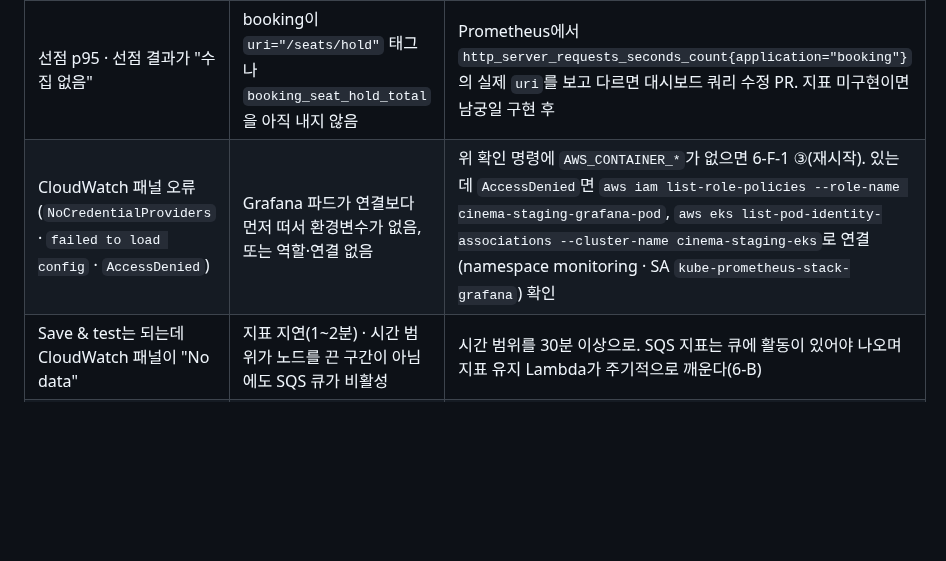
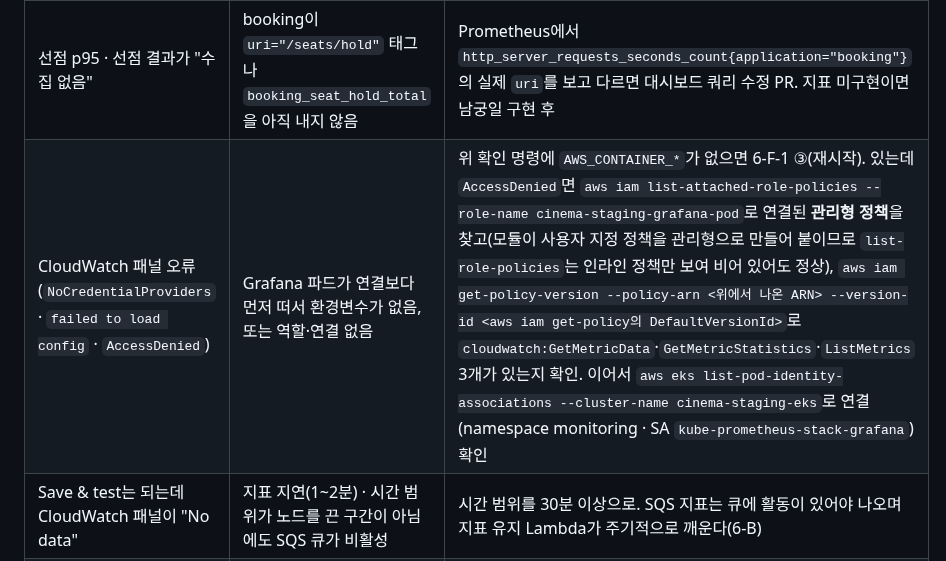
Before and after one commit to sesac-mzc-final-2/SeatSAC, a Markdown page: docs/runbooks/terraform-infra.md, the part around the change. Rendered like a GitHub page; blank space fills up the shorter version.

Commit message:
feat(observability): 3.1.7 신호등 대시보드·기록 규칙·CloudWatch 데이터소스 (OPS-05) 리뷰 반영

```diff
--- a/docs/runbooks/terraform-infra.md
+++ b/docs/runbooks/terraform-infra.md
@@ -1033,7 +1033,7 @@ kubectl -n monitoring get pod -l app.kubernetes.io/name=grafana \
 | 5xx가 나는데 초록 | 5분 평균이라 한두 건은 1% 미만 · 규칙 미로드 | Prometheus `/rules` health, 대시보드 "5xx 건수 / 분"과 "API별 상태" 표 |
 | gateway API 표의 `uri`가 `/**`·라우트 이름 같은 값 | Spring Cloud Gateway(WebFlux)는 라우트 기준 uri를 기록할 수 있다 | 배포 후 1회 표를 보고 필요하면 대시보드 쿼리·표를 PR로 조정 (서비스 신호등은 `application` 기준이라 영향 없음) |
 | 선점 p95 · 선점 결과가 "수집 없음" | booking이 `uri="/seats/hold"` 태그나 `booking_seat_hold_total`을 아직 내지 않음 | Prometheus에서 `http_server_requests_seconds_count{application="booking"}`의 실제 `uri`를 보고 다르면 대시보드 쿼리 수정 PR. 지표 미구현이면 남궁일 구현 후 |
-| CloudWatch 패널 오류 (`NoCredentialProviders` · `failed to load config` · `AccessDenied`) | Grafana 파드가 연결보다 먼저 떠서 환경변수가 없음, 또는 역할·연결 없음 | 위 확인 명령에 `AWS_CONTAINER_*`가 없으면 6-F-1 ③(재시작). 있는데 `AccessDenied`면 `aws iam list-role-policies --role-name cinema-staging-grafana-pod`, `aws eks list-pod-identity-associations --cluster-name cinema-staging-eks`로 연결(namespace monitoring · SA `kube-prometheus-stack-grafana`) 확인 |
+| CloudWatch 패널 오류 (`NoCredentialProviders` · `failed to load config` · `AccessDenied`) | Grafana 파드가 연결보다 먼저 떠서 환경변수가 없음, 또는 역할·연결 없음 | 위 확인 명령에 `AWS_CONTAINER_*`가 없으면 6-F-1 ③(재시작). 있는데 `AccessDenied`면 `aws iam list-attached-role-policies --role-name cinema-staging-grafana-pod`로 연결된 **관리형 정책**을 찾고(모듈이 사용자 지정 정책을 관리형으로 만들어 붙이므로 `list-role-policies`는 인라인 정책만 보여 비어 있어도 정상), `aws iam get-policy-version --policy-arn <위에서 나온 ARN> --version-id <aws iam get-policy의 DefaultVersionId>`로 `cloudwatch:GetMetricData`·`GetMetricStatistics`·`ListMetrics` 3개가 있는지 확인. 이어서 `aws eks list-pod-identity-associations --cluster-name cinema-staging-eks`로 연결(namespace monitoring · SA `kube-prometheus-stack-grafana`) 확인 |
 | Save & test는 되는데 CloudWatch 패널이 "No data" | 지표 지연(1~2분) · 시간 범위가 노드를 끈 구간이 아님에도 SQS 큐가 비활성 | 시간 범위를 30분 이상으로. SQS 지표는 큐에 활동이 있어야 나오며 지표 유지 Lambda가 주기적으로 깨운다(6-B) |
 | Valkey 패널이 클러스터를 못 찾음 | 노드 구성 변경(복제본 추가)으로 `CacheClusterId`가 달라짐 | 대시보드 JSON의 `cinema-staging-valkey-001`을 CloudWatch의 실제 ID로 바꾸는 PR |
 | 화면에서 고친 내용이 사라짐 | 대시보드 원본은 ConfigMap(영속 저장소 없음) | 고친 JSON(대시보드 설정 → JSON Model)을 gitops `observability/dashboards/`에 PR |
```
